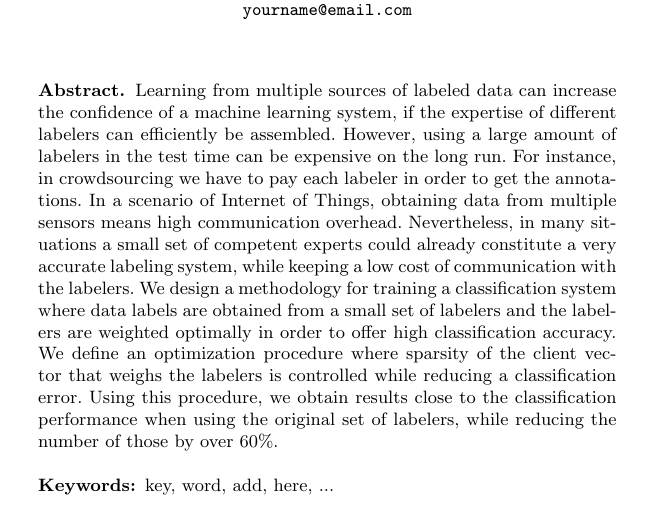
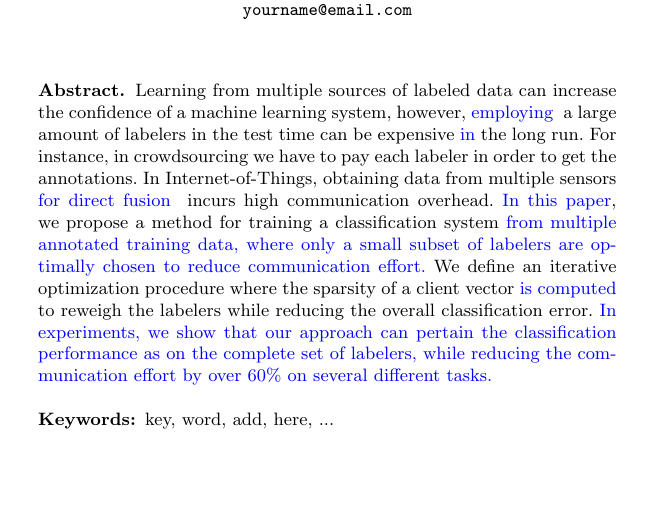
Before and after one commit to feuerchop/LowBudgetGP, a LaTeX paper (draft/draft.tex): part of page 1 of 2, cut so that both start at the same text, the shorter picture padded with empty space. Compiled offline with pdfLaTeX.

Commit message:
- rewrite the abstract

```diff
--- a/draft/draft.tex
+++ b/draft/draft.tex
@@ -10,6 +10,7 @@
 \usepackage{graphicx} % more modern
 %\usepackage{epsfig} % less modern
 \usepackage{subfigure}
+\usepackage{color}
 %\usepackage{subfig}%[caption=false,font=footnotesize]
 
 % For citations
@@ -35,7 +36,8 @@
 \usepackage{amsmath}
 \newcommand{\cbn}{\textsc{Cbn}}
 \newcommand{\bn}{\textsc{Bn}}
-
+\newcommand{\huang}[1]{\textcolor{blue}{#1}}
+\newcommand{\mycomment}[1]{\textcolor{red}{( ...#1 )}}
 \renewcommand{\algorithmiccomment}[1]{/* #1 */}
 \def\ci{\perp\!\!\!\perp}
 \def\dep{\perp\!\!\!\perp\!\!\!\!\!\!\!/\,\,\,\,}
@@ -91,7 +93,33 @@
 \maketitle              % typeset the title of the contribution
 
 \begin{abstract}
-Learning from multiple sources of labeled data can increase the confidence of a machine learning system, if the expertise of different labelers can efficiently be assembled. However, using a large amount of labelers in the test time can be expensive on the long run. For instance, in crowdsourcing we have to pay each labeler in order to get the annotations. In a scenario of Internet of Things, obtaining data from multiple sensors means high communication overhead. Nevertheless, in many situations a small set of competent experts could already constitute a very accurate labeling system, while keeping a low cost of communication with the labelers. We design a methodology for training a classification system where data labels are obtained from a small set of labelers and the labelers are weighted optimally in order to offer high classification accuracy. We define an optimization procedure where sparsity of the client vector that weighs the labelers is controlled while reducing a classification error. Using this procedure, we obtain results close to the classification performance when using the original set of labelers, while reducing the number of those by over 60\%.
+Learning from multiple sources of labeled data can increase the confidence of a machine learning system,
+%if the expertise of different labelers can efficiently \huang{properly} be assembled.
+however,
+%using
+\huang{employing } a large amount of labelers in the test time can be expensive \huang{in} the long run. For instance, in crowdsourcing we have to pay each labeler in order to get the annotations. In
+% a scenario of
+Internet-of-Things,
+obtaining data from multiple sensors \huang{for direct fusion }
+incurs high communication overhead.
+%Nevertheless, in many situations a small subset of
+%%competent experts
+%data sources could already
+%%constitute a very accurate labeling system
+%deliver reliable annotations, \huang{thus we reduce the cost of communication with other labelers effectively}.
+\huang{In this paper}, we
+%design a methodolojgy
+propose a method for training a classification system
+%where data labels are obtained from a small set of labelers and the labelers are weighted optimally in order to offer high classification accuracy.
+\huang{from multiple annotated training data, where only a small subset of labelers are optimally chosen to reduce communication effort.} We define an iterative optimization procedure where the sparsity of a client vector \huang{is computed} to reweigh the labelers
+%is controlled
+while reducing the overall classification error.
+%Using this procedure,
+\huang{In experiments, we show that our approach
+%obtain results close to
+can pertain the classification performance as on the complete set of labelers, while reducing
+%the number of those
+the communication effort by over 60\% on several different tasks.}
 
 
 %submit  abstract until 13.04
```
